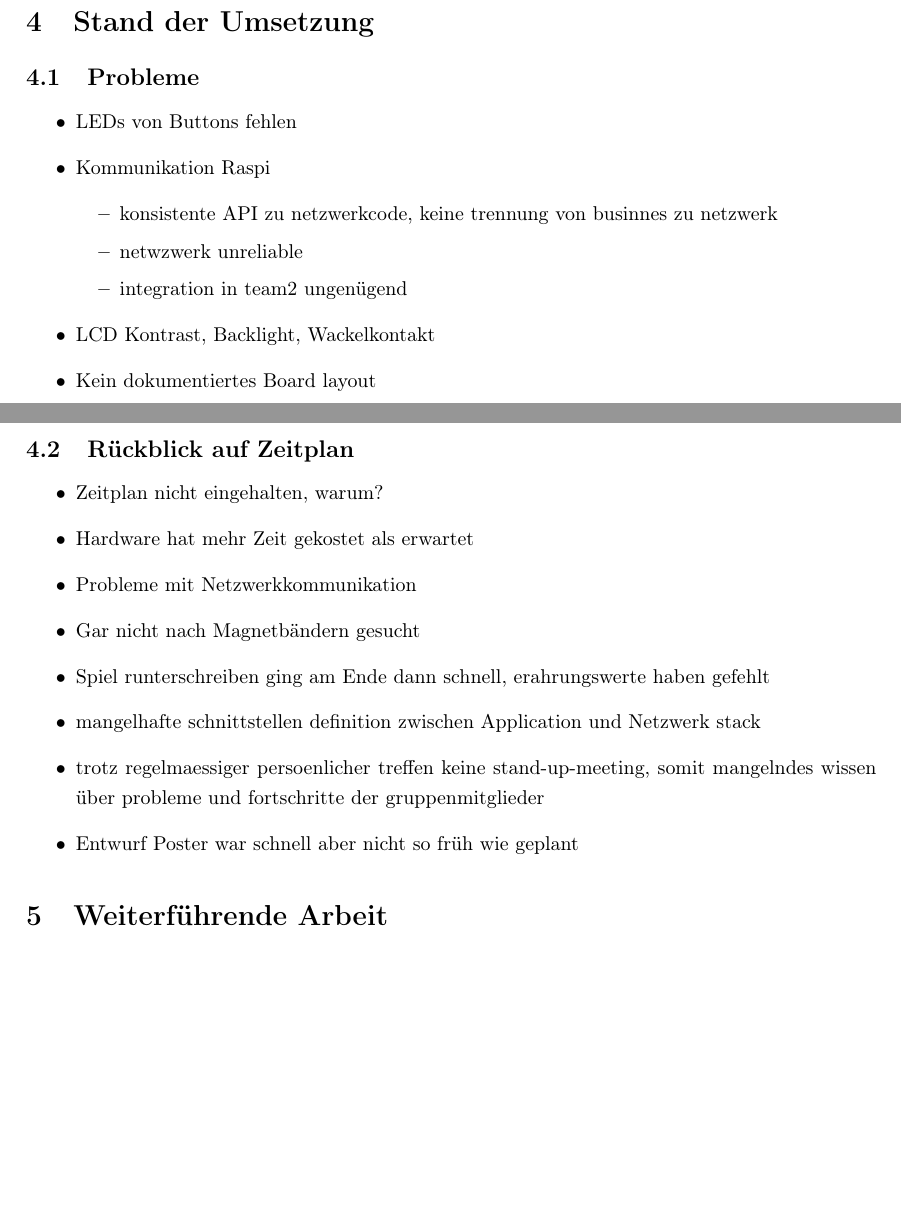
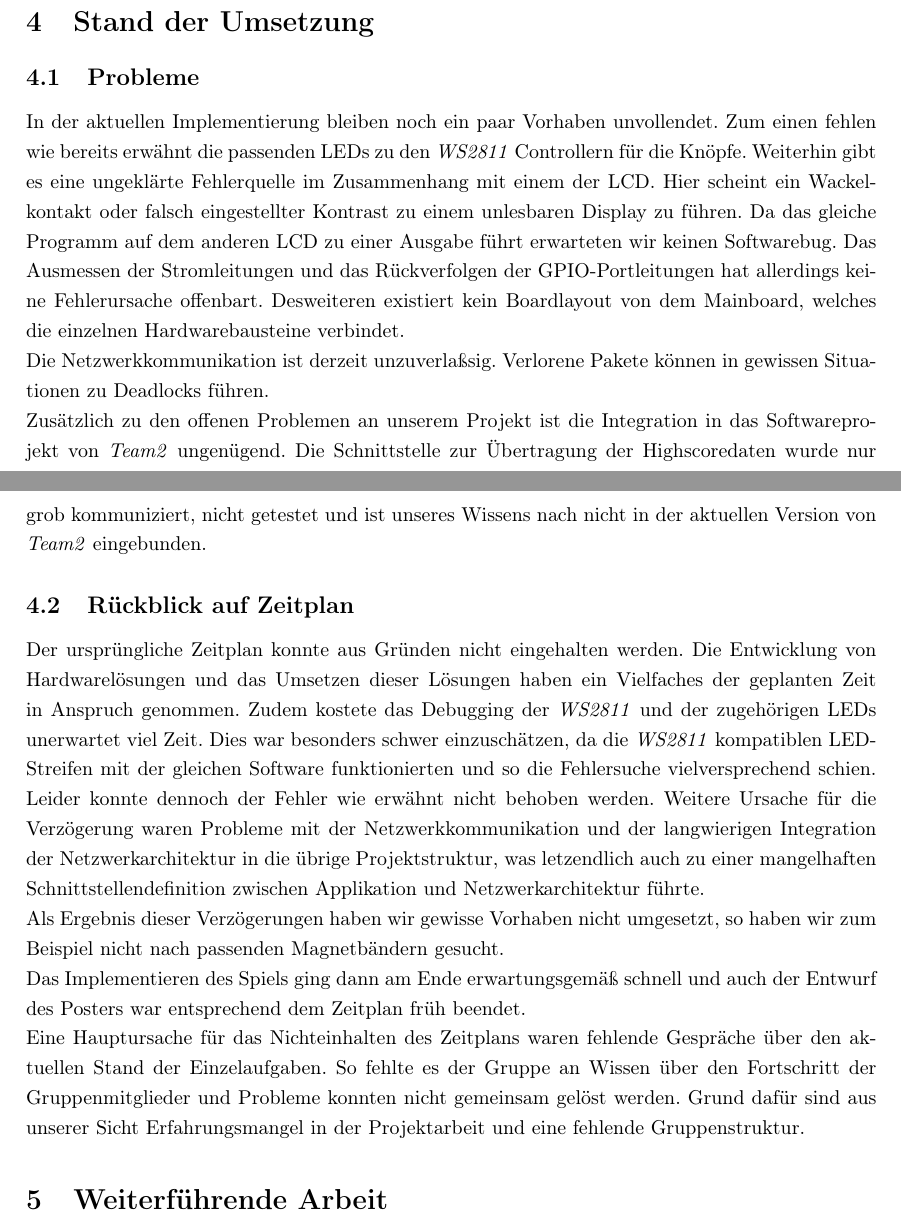
Before and after one commit to fu-inet-swp17/team1, a LaTeX CV (res/slides/report.tex): two parts of pages 4 and 5 of 5, joined at a grey line, cut so that both start at the same text, the shorter picture padded with empty space. Compiled offline with pdfLaTeX.

Commit message:
doc: report add current status and fix sequenze diagram

```diff
--- a/res/slides/report.tex
+++ b/res/slides/report.tex
@@ -220,28 +220,48 @@
 \section{Stand der Umsetzung}
   \label{sec:status}
   \subsection{Probleme}
-    \begin{itemize}
-      \item LEDs von Buttons fehlen
-      \item Kommunikation Raspi
-        \begin{itemize}
-          \item konsistente API zu netzwerkcode, keine trennung von businnes zu netzwerk
-          \item netwzwerk unreliable
-          \item integration in team2 ungen"ugend
-        \end{itemize}
-      \item LCD Kontrast, Backlight, Wackelkontakt
-      \item Kein dokumentiertes Board layout
-    \end{itemize}
-  \subsection{Rückblick auf Zeitplan}
-    \begin{itemize}
-      \item Zeitplan nicht eingehalten, warum?
-      \item Hardware hat mehr Zeit gekostet als erwartet
-      \item Probleme mit Netzwerkkommunikation
-      \item Gar nicht nach Magnetbändern gesucht
-      \item Spiel runterschreiben ging am Ende dann schnell, erahrungswerte haben gefehlt
-      \item mangelhafte schnittstellen definition zwischen Application und Netzwerk stack
-      \item trotz regelmaessiger persoenlicher treffen keine stand-up-meeting, somit mangelndes wissen "uber probleme und fortschritte der gruppenmitglieder
-      \item Entwurf Poster war schnell aber nicht so früh wie geplant
-    \end{itemize}
+  In der aktuellen Implementierung bleiben noch ein paar Vorhaben unvollendet.
+  Zum einen fehlen wie bereits erw"ahnt die passenden LEDs zu den
+  \textit{WS2811} Controllern für die Kn"opfe. Weiterhin gibt es eine
+  ungekl"arte Fehlerquelle im Zusammenhang mit einem der LCD. Hier scheint
+  ein Wackelkontakt oder falsch eingestellter Kontrast zu einem unlesbaren
+  Display zu f"uhren. Da das gleiche Programm auf dem anderen LCD zu einer
+  Ausgabe f"uhrt erwarteten wir keinen Softwarebug. Das Ausmessen der
+  Stromleitungen und das R"uckverfolgen der GPIO-Portleitungen hat allerdings
+  keine Fehlerursache offenbart. Desweiteren existiert kein Boardlayout von dem
+  Mainboard, welches die einzelnen Hardwarebausteine verbindet.\\ Die
+  Netzwerkkommunikation ist derzeit unzuverla"ssig. Verlorene Pakete können in
+  gewissen Situationen zu Deadlocks f"uhren.\\
+  % TODO: konsistente API zu netzwerkcode, keine trennung von businnes zu
+  % netzwerk
+  Zus"atzlich zu den offenen Problemen an unserem Projekt ist die Integration
+  in das Softwareprojekt von \textit{Team2} ungen"ugend. Die Schnittstelle zur
+  "Ubertragung der Highscoredaten wurde nur grob kommuniziert, nicht getestet
+  und ist unseres Wissens nach nicht in der aktuellen Version von
+  \textit{Team2} eingebunden.
+  \subsection{R"uckblick auf Zeitplan}
+  Der urspr"ungliche Zeitplan konnte aus Gr"unden nicht eingehalten werden.
+  % TODO: Aus welchen Gründen?
+  Die Entwicklung von Hardwarel"osungen und das Umsetzen dieser L"osungen haben
+  ein Vielfaches der geplanten Zeit in Anspruch genommen. Zudem kostete das
+  Debugging der \textit{WS2811} und der zugeh"origen LEDs unerwartet viel Zeit.
+  Dies war besonders schwer einzusch"atzen, da die \textit{WS2811} kompatiblen
+  LED-Streifen mit der gleichen Software funktionierten und so die Fehlersuche
+  vielversprechend schien. Leider konnte dennoch der Fehler wie erw"ahnt nicht
+  behoben werden. Weitere Ursache f"ur die Verz"ogerung waren Probleme mit der
+  Netzwerkkommunikation und der langwierigen Integration der
+  Netzwerkarchitektur in die "ubrige Projektstruktur, was letzendlich auch zu
+  einer mangelhaften Schnittstellendefinition zwischen Applikation und
+  Netzwerkarchitektur f"uhrte.\\ Als Ergebnis dieser Verz"ogerungen haben wir
+  gewisse Vorhaben nicht umgesetzt, so haben wir zum Beispiel nicht nach
+  passenden Magnetb"andern gesucht.\\ Das Implementieren des Spiels ging dann
+  am Ende erwartungsgem"aß schnell und auch der Entwurf des Posters war
+  entsprechend dem Zeitplan fr"uh beendet.\\ Eine Hauptursache f"ur das
+  Nichteinhalten des Zeitplans waren fehlende Gespr"ache über den aktuellen
+  Stand der Einzelaufgaben. So fehlte es der Gruppe an Wissen über den
+  Fortschritt der Gruppenmitglieder und Probleme konnten nicht gemeinsam
+  gel"ost werden.  Grund daf"ur sind aus unserer Sicht Erfahrungsmangel in
+  der Projektarbeit und eine fehlende Gruppenstruktur.
 
 \section{Weiterführende Arbeit}
   \label{sec:further}
```
Also changed, not shown: res/slides/report.pdf, res/slides/team1_kommunikation.png, 1 other file.
